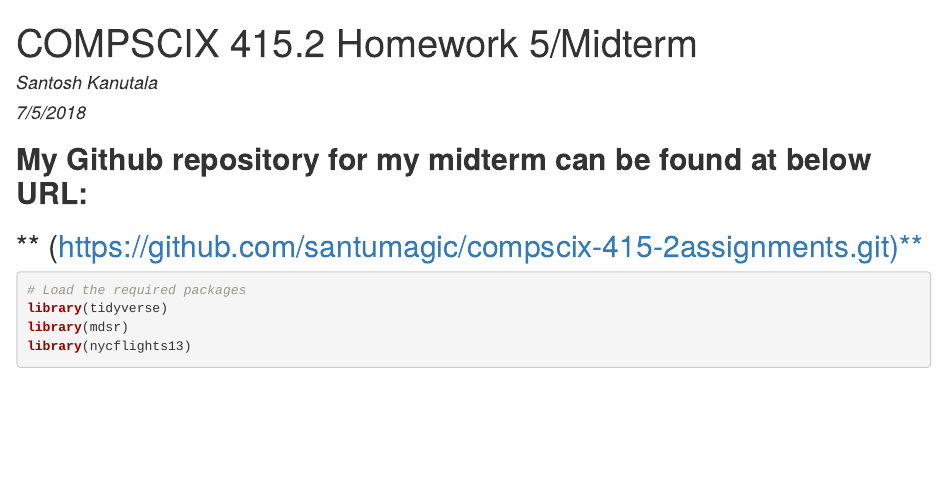
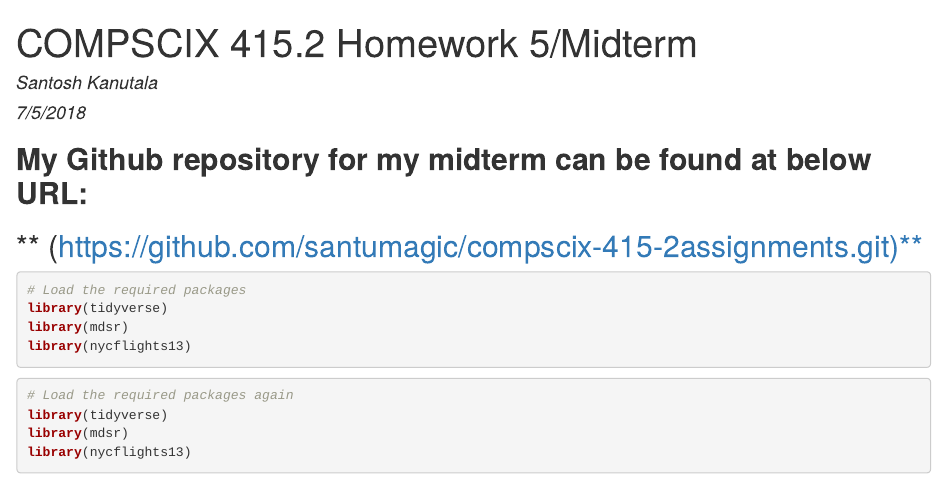
Before and after one commit to santumagic/compscix-415-2assignments, an R Markdown document (santosh_kanutala_midterm.Rmd): the page in a window 1100 px wide, from its top. The pictures show the output file santosh_kanutala_midterm.html that the author committed with the source, opened offline.

Commit message:
Draft Assignment

````diff
--- a/santosh_kanutala_midterm.Rmd
+++ b/santosh_kanutala_midterm.Rmd
@@ -3,9 +3,9 @@ title: "COMPSCIX 415.2 Homework 5/Midterm"
 author: "Santosh Kanutala"
 date: "7/5/2018"
 output:
+  pdf_document: default
   html_document:
     df_print: paged
-  pdf_document: default
   self_contained: true
 ---
 
@@ -23,6 +23,10 @@ library(mdsr)
 library(nycflights13)
 ```
 
-```{r, first question}
+```{r load_packages_again, message=FALSE, warning=FALSE}
+# Load the required packages again
+library(tidyverse)
+library(mdsr)
+library(nycflights13)
 
 ```
````
Also changed, not shown: santosh_kanutala_midterm.html, santosh_kanutala_midterm.pdf.
